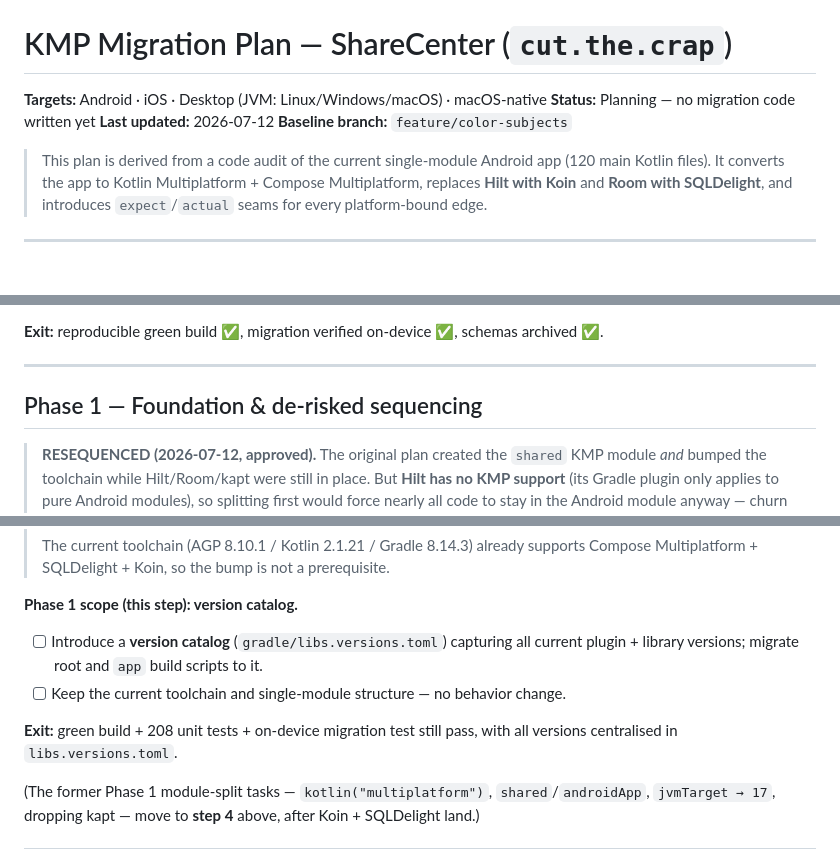
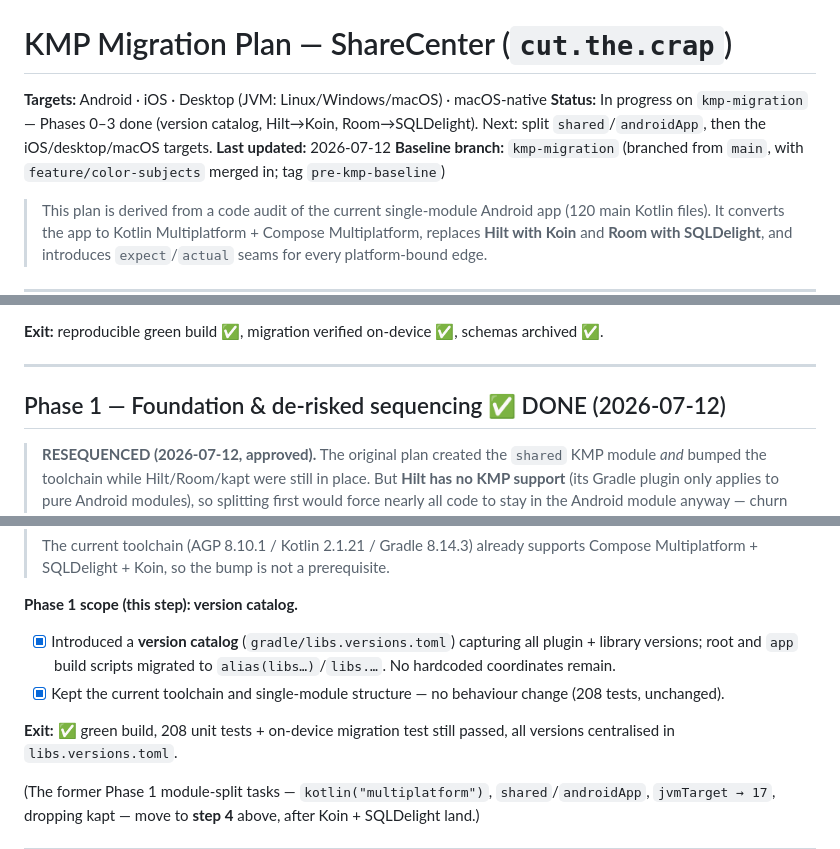
Before and after one commit to leiter/sharcenter, a Markdown page: doc/KMP_MIGRATION_PLAN.md, 3 parts joined by grey strips. Rendered like a GitHub page; blank space fills up the shorter version.

Commit message:
docs: refresh KMP plan status (Phases 0-3 complete)
Co-Authored-By: Claude Opus 4.8 <noreply@anthropic.com>

```diff
--- a/doc/KMP_MIGRATION_PLAN.md
+++ b/doc/KMP_MIGRATION_PLAN.md
@@ -1,9 +1,10 @@
 # KMP Migration Plan — ShareCenter (`cut.the.crap`)
 
 **Targets:** Android · iOS · Desktop (JVM: Linux/Windows/macOS) · macOS-native
-**Status:** Planning — no migration code written yet
+**Status:** In progress on `kmp-migration` — Phases 0–3 done (version catalog, Hilt→Koin,
+Room→SQLDelight). Next: split `shared`/`androidApp`, then the iOS/desktop/macOS targets.
 **Last updated:** 2026-07-12
-**Baseline branch:** `feature/color-subjects`
+**Baseline branch:** `kmp-migration` (branched from `main`, with `feature/color-subjects` merged in; tag `pre-kmp-baseline`)
 
 > This plan is derived from a code audit of the current single-module Android app
 > (120 main Kotlin files). It converts the app to Kotlin Multiplatform + Compose
@@ -93,7 +94,7 @@ test runner needs), so Phase 0 added an `instrumentation` build type + `testBuil
 
 ---
 
-## Phase 1 — Foundation & de-risked sequencing
+## Phase 1 — Foundation & de-risked sequencing  ✅ DONE (2026-07-12)
 
 > **RESEQUENCED (2026-07-12, approved).** The original plan created the `shared` KMP
 > module *and* bumped the toolchain while Hilt/Room/kapt were still in place. But
@@ -116,11 +117,13 @@ test runner needs), so Phase 0 added an `instrumentation` build type + `testBuil
 
 **Phase 1 scope (this step): version catalog.**
 
-- [ ] Introduce a **version catalog** (`gradle/libs.versions.toml`) capturing all
-      current plugin + library versions; migrate root and `app` build scripts to it.
-- [ ] Keep the current toolchain and single-module structure — no behavior change.
+- [x] Introduced a **version catalog** (`gradle/libs.versions.toml`) capturing all plugin +
+      library versions; root and `app` build scripts migrated to `alias(libs…)`/`libs.…`.
+      No hardcoded coordinates remain.
+- [x] Kept the current toolchain and single-module structure — no behaviour change
+      (208 tests, unchanged).
 
-**Exit:** green build + 208 unit tests + on-device migration test still pass, with all
+**Exit:** ✅ green build, 208 unit tests + on-device migration test still passed, all
 versions centralised in `libs.versions.toml`.
 
 (The former Phase 1 module-split tasks — `kotlin("multiplatform")`, `shared`/`androidApp`,
```
